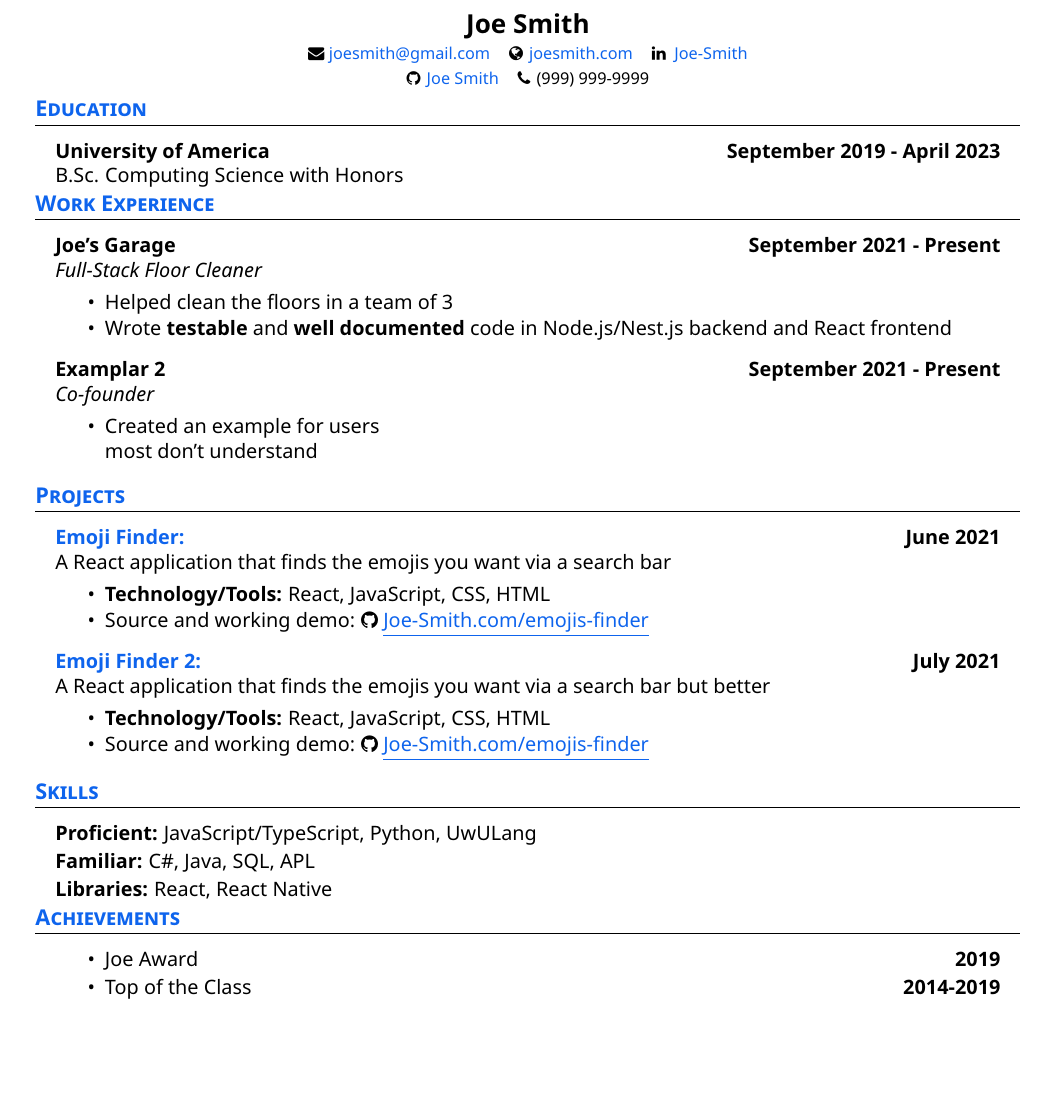
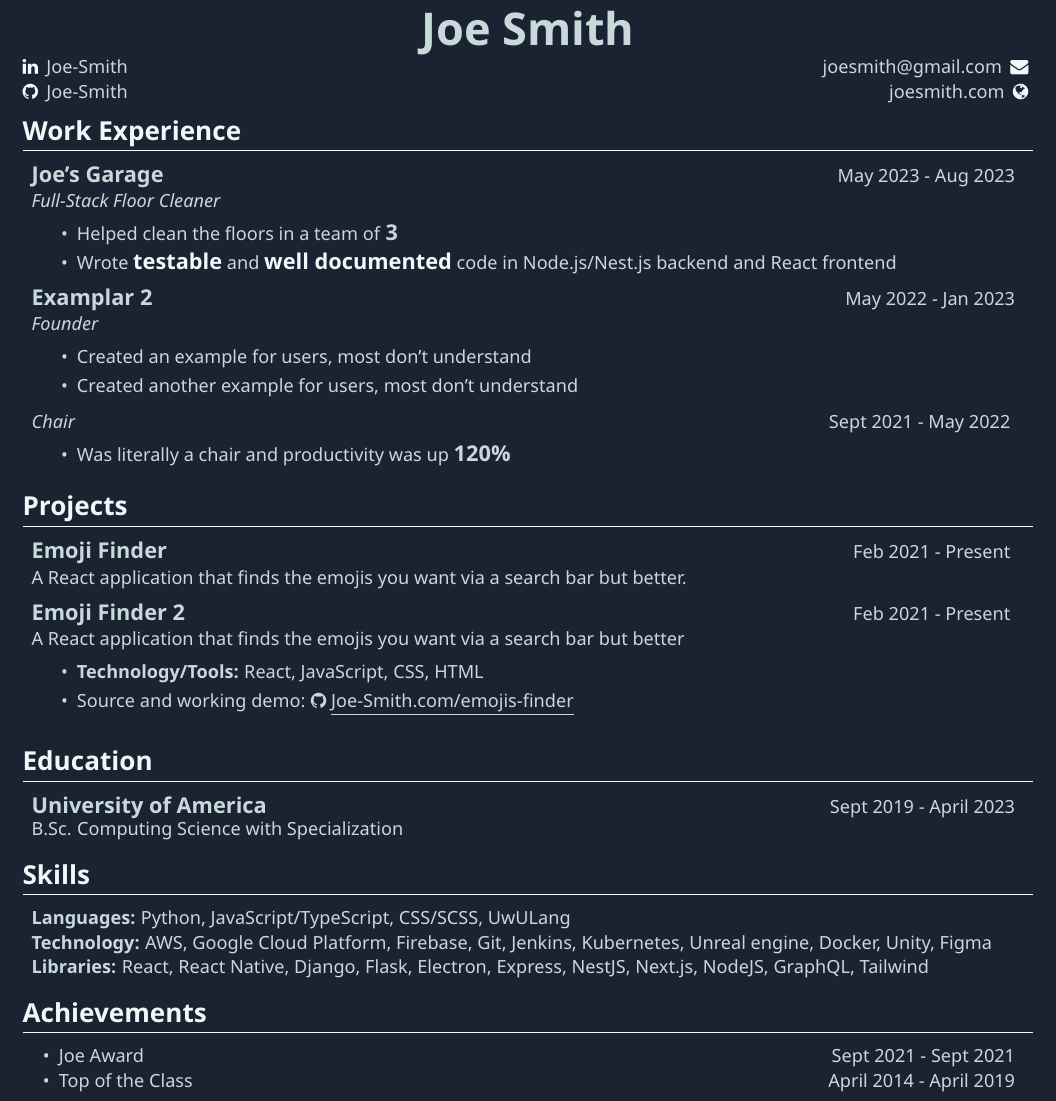
Before and after one commit to Zeyu-Li/resume-template, a LaTeX CV (resume.tex): part of the page, cut so that both start at the same text, the shorter picture padded with empty space. The pictures show the PDF file resume.pdf that the author committed with the source.

Commit message:
feat: dark version

```diff
--- a/resume.tex
+++ b/resume.tex
@@ -62,5 +91,5 @@
 
 % ------------- header ------------- %
 \begin{center}
-	{\Large \textbf{Joe Smith}}\\
+	{\Huge \textbf{Joe Smith}}\\
 	\vspace{1px}
@@ -67,7 +97 @@
 	% "footnotes" (icon + link)
-	{\footnotesize
-		\faicon{envelope} \href{mailto:joesmith@gmail.com}{joesmith@gmail.com}
-		\hSpace
-		\faicon{globe} \iconSpace \href{joesmith.com}{joesmith.com}
-		\hSpace
-		\faicon{linkedin} \hspace{.1px} \href{https://www.linkedin.com/in/Joe-Smith/}{Joe-Smith}
@@ -80,0 +99,7 @@
+		\color{white}
+            \faicon{linkedin} \iconSpace \href{https://www.linkedin.com/in/Joe-Smith/}{Joe-Smith}
+		\hfill
+		\href{mailto:joesmith@gmail.com}{joesmith@gmail.com} \vspace{2pt} \iconSpace \faicon{envelope}
+        }\\
+	{
+            \color{white}
@@ -92,20 +117,9 @@
-\secStartSpace
-
-\begin{addmargin}[1em]{1em}
-	\textbf{University of America}\hfill \textbf{September 2019 - April 2023}\\
-	\setlength\parindent{1cm} B.Sc. Computing Science with Honors
-\end{addmargin}
-\secEndSpace
-% ------------- end education ------------- %
 
 
 % ------------- work experience ------------- %
 \section{\color{blue} \textbf{Work Experience}}
 \secStartSpace
 
-\begin{addmargin}[1em]{1em}
-
-	\noindent \textbf{Joe's Garage} \hfill \textbf{September 2021 - Present}\\
-	\textit{Full-Stack Floor Cleaner}
-	\spaceCollapse
+\begin{addmargin}[0.5em]{1em}
+	\workHeader{Joe's Garage}{Full-Stack Floor Cleaner}{May 2023 - Aug 2023}
 	\begin{itemize}
@@ -113 +127,2 @@
 		      \bulletSpace
+            \item Wrote \boldlarger{testable} and \boldlarger{well documented} code in Node.js/Nest.js backend and React frontend
@@ -115,35 +129,37 @@
 	\end{itemize}
 
-	\workHeader{Examplar 2}{Co-founder}{September 2021 - Present} % create a work header like this or use the one seen above
-	\spaceCollapse
+	\workHeader{Examplar 2}{Founder}{May 2022 - Jan 2023}
 	\begin{itemize}
-		\item Created an example for users \\most don't understand
+		\item Created an example for users, most don't understand
+		      \bulletSpace
+		\item Created another example for users, most don't understand
+	\end{itemize}
+	\workSubHeader{Chair}{Sept 2021 - May 2022}
+	\begin{itemize}
+		\item Was literally a chair and productivity was up \justlarge{120\%}
 	\end{itemize}
 \end{addmargin}
 \secEndSpace
 % ------------- end experience ------------- %
 
 
+
 % ------------- projects ------------- %
 \section{\color{blue} \textbf{Projects}}
 \secStartSpace
 
-\begin{addmargin}[1em]{1em}
+\begin{addmargin}[0.5em]{1em}
+
 
 	% ------------- project 1 ------------- %
-	\noindent\href{https://github.com/Joe-Smith}{\textbf{Emoji Finder:}}  \hfill \textbf{June 2021}
+	\projectHeader{Emoji Finder}{https://github.com/Joe-Smith}{Feb 2021 - Present}
 
-	\noindent A React application that finds the emojis you want via a search bar
-	\spaceCollapse
-	\begin{itemize}
-		\item \textbf{Technology/Tools:} React, JavaScript, CSS, HTML
-		      \bulletSpace
-		\item Source and working demo: \faicon{github} \href{https://github.com/Joe-Smith}{\underline{Joe-Smith.com/emojis-finder}}
-	\end{itemize}
+	\noindent A React application that finds the emojis you want via a search bar but better.
+     \vspace{8pt}
 	% ------------- end project 1 ------------- %
 
 	% ------------- project 2 ------------- %
-	\noindent\href{https://github.com/Joe-Smith}{\textbf{Emoji Finder 2:}}  \hfill \textbf{July 2021}
+	\projectHeader{Emoji Finder 2}{https://github.com/Joe-Smith}{Feb 2021 - Present}
 
 	\noindent A React application that finds the emojis you want via a search bar but better
 	\spaceCollapse
@@ -153,23 +169,36 @@
 		\item Source and working demo: \faicon{github} \href{https://github.com/Joe-Smith}{\underline{Joe-Smith.com/emojis-finder}}
 	\end{itemize}
 	% ------------- end project 2 ------------- %
+\end{addmargin}
+\secEndSpace
+\secEndSpace
+% ------------- end projects ------------- %
 
 
+% ------------- education ------------- %
+\section{\color{blue} \textbf{Education}}
+\secStartSpace
+
+\begin{addmargin}[0.5em]{1em}
+	\large\textbf{University of America}\hfill \normalsize{Sept 2019 - April 2023}\\
+	\setlength\parindent{1cm} B.Sc. Computing Science with Specialization
 \end{addmargin}
 \secEndSpace
-% ------------- end projects ------------- %
+\secEndSpace
+% ------------- end education ------------- %
 
 
 % ------------- skills ------------- %
 \section{\color{blue} \textbf{Skills}}
 \secStartSpace
 
-\begin{addmargin}[1em]{1em}
+\begin{addmargin}[0.5em]{1em}
 	\setstretch{1.125}
-	\noindent \textbf{Proficient:} JavaScript/TypeScript, Python, UwULang \\
-	\noindent \textbf{Familiar:} C\#, Java, SQL, APL \\
-	\noindent \textbf{Libraries:} React, React Native
+	\noindent \textbf{Languages:} Python, JavaScript/TypeScript, CSS/SCSS, UwULang \\
+	\noindent \textbf{Technology:} AWS, Google Cloud Platform, Firebase, Git, Jenkins, Kubernetes, Unreal engine, Docker, Unity, Figma \\
+	\noindent \textbf{Libraries:} React, React Native, Django, Flask, Electron, Express, NestJS, Next.js, NodeJS, GraphQL, Tailwind
 \end{addmargin}
+\secEndSpace
 \secEndSpace
 % ------------- end skills ------------- %
 
@@ -178,6 +207,3 @@
 \section{\color{blue} \textbf{Achievements}}
 \secStartSpace
 
-\begin{addmargin}[1em]{1em}
-	\begin{itemize}[itemsep=-2.25pt]
-		\item Joe Award \hfill  \textbf{2019}
@@ -186,3 +218,8 @@
+\begin{addmargin}[0.5em]{1em}
+    \begin{itemize}[itemsep=-2.25pt, leftmargin=1.5em]
+        \item Joe Award \hfill Sept 2021 - Sept 2021
+        \item Top of the Class \hfill April 2014 - April 2019
+    \end{itemize}
 \end{addmargin}
 % ------------- end achievements ------------- %
 
```
Also changed, not shown: resume.pdf, resume.png, resume.tex (93 more changed lines).
